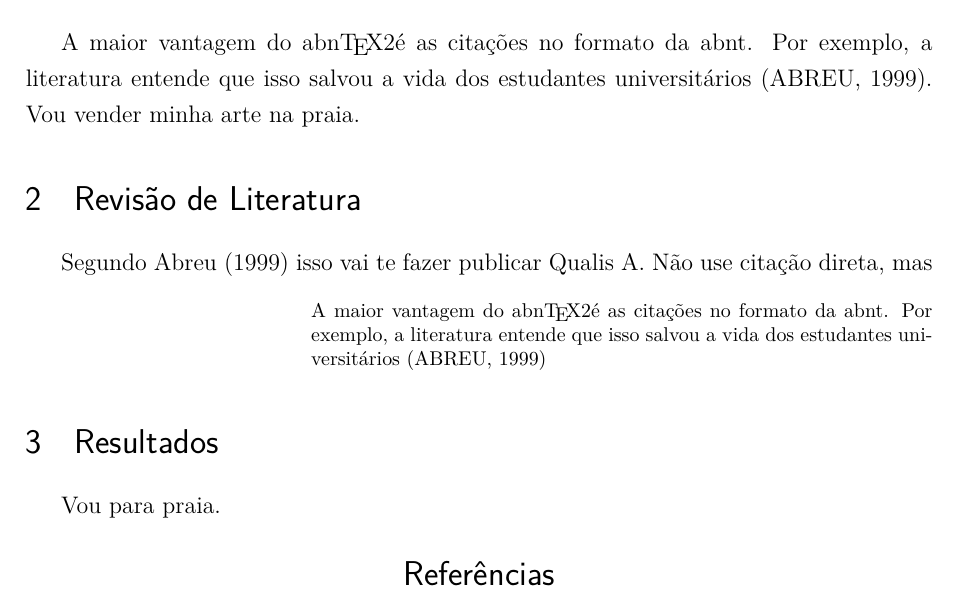
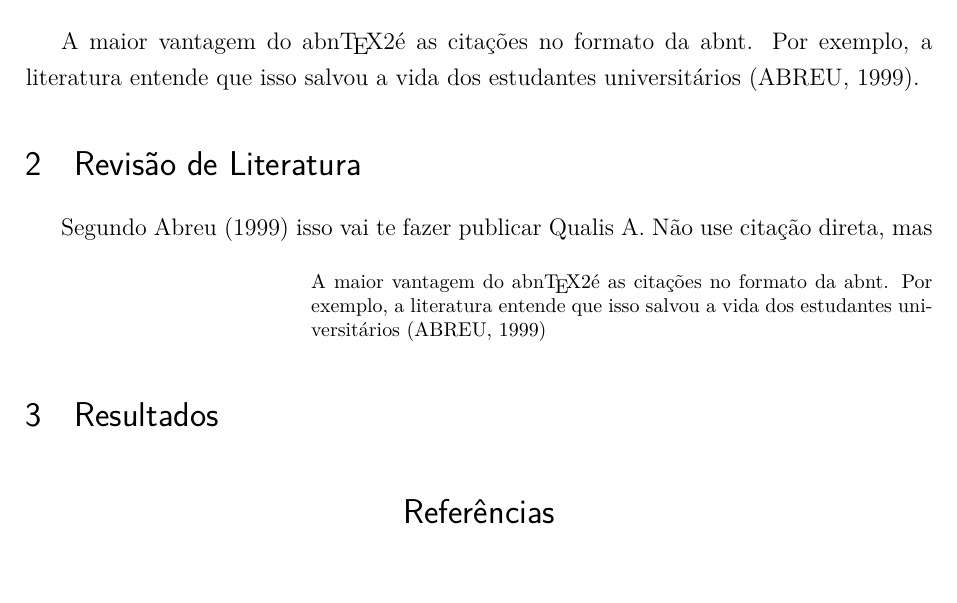
Before and after one commit to Lucas-BD/PI, a LaTeX thesis (modelo_artigo/artigo-abntex-temp.tex): part of the page, cut so that both start at the same text. Compiled offline with pdfLaTeX.

Commit message:
modified:   modelo_artigo/artigo-abntex-temp.tex

```diff
--- a/modelo_artigo/artigo-abntex-temp.tex
+++ b/modelo_artigo/artigo-abntex-temp.tex
@@ -49,7 +49,7 @@
 \textual
 \section{Introdução}
 
-A maior vantagem do \abnTeX é as citações no formato da abnt. Por exemplo, a literatura entende que isso salvou a vida dos estudantes universitários \cite{Abreu1999}. Vou vender minha arte na praia.
+A maior vantagem do \abnTeX é as citações no formato da abnt. Por exemplo, a literatura entende que isso salvou a vida dos estudantes universitários \cite{Abreu1999}.
 
 \section{Revisão de Literatura}
 Segundo \citeonline{Abreu1999} isso vai te fazer publicar Qualis A. Não use citação direta, mas
@@ -60,7 +60,7 @@ A maior vantagem do \abnTeX é as citações no formato da abnt. Por exemplo, a
 
 
 \section{Resultados}
-Vou para praia.
+
 
 \bibliography{referencias}
 
```
